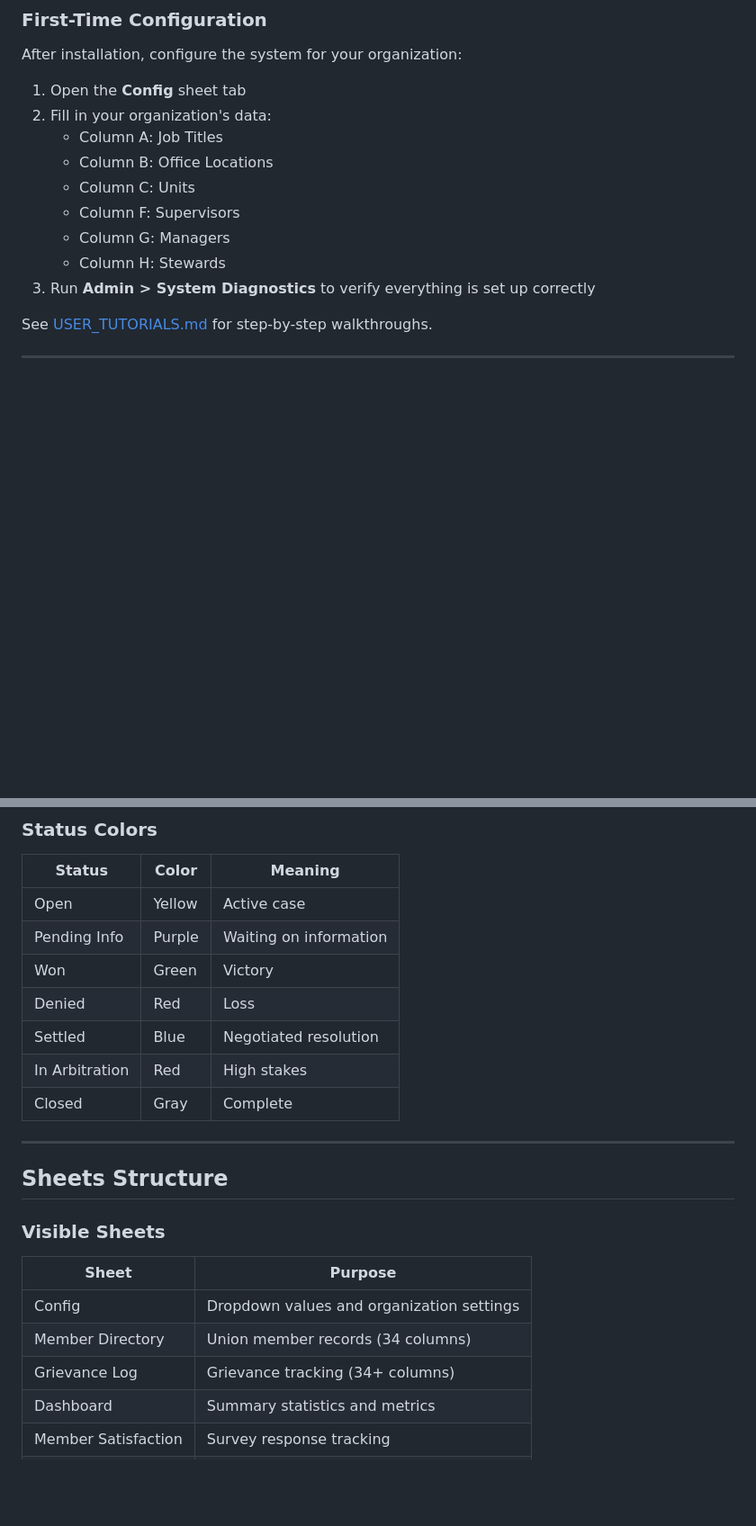
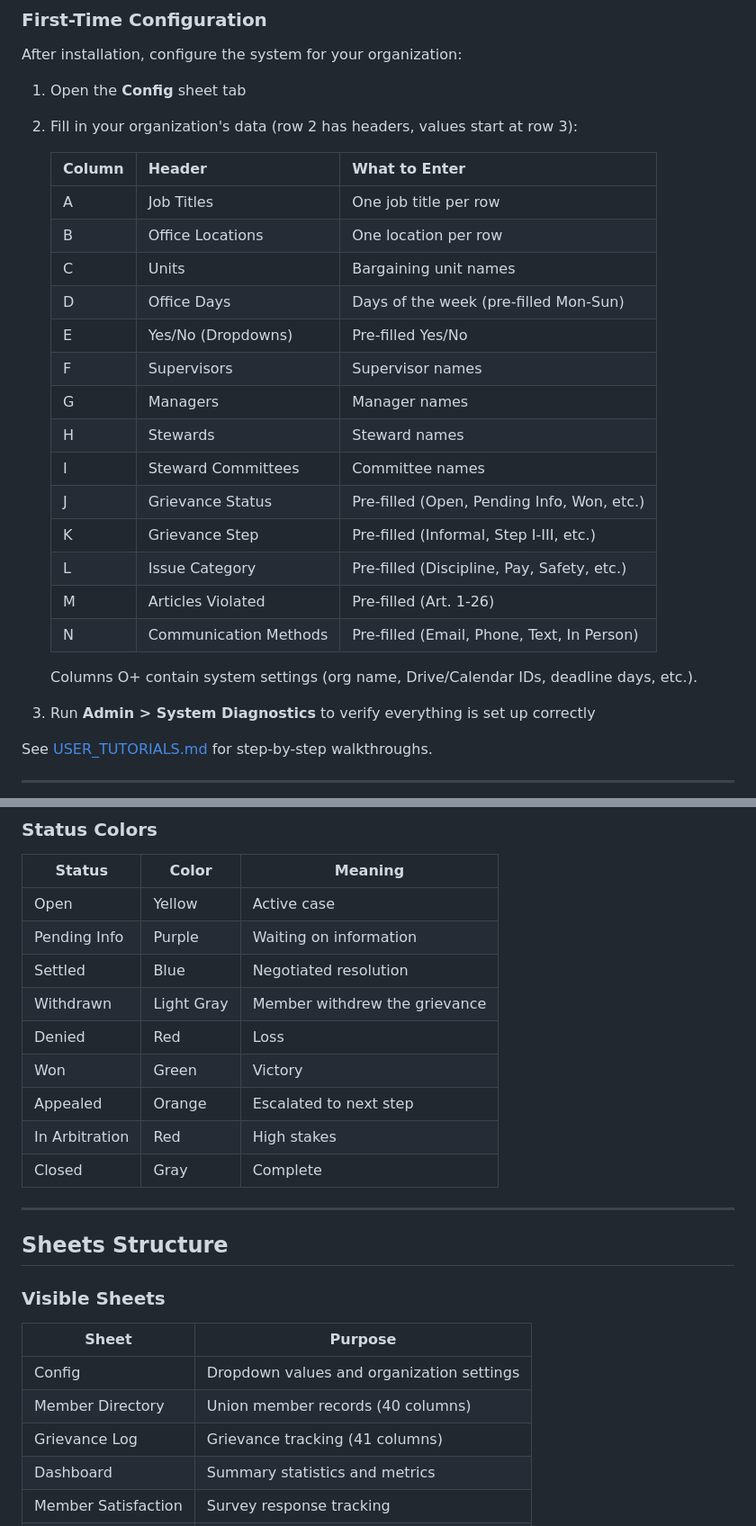
Before and after one commit to Woop91/Union-Tracker, a Markdown page: README.md, 2 parts joined by grey strips. Shown at 90% size. Rendered like a GitHub page; blank space fills up the shorter version.

Commit message:
fix: align README dropdowns and column counts with actual code
- Member Directory column count: 34 → 40 (added Employee ID, Department,
  Hire Date, Street Address, City, State, Zip Code, Open Rate,
  Recent Contact Date)
- Grievance Log column count: 34+ → 41
- Added missing statuses to Status Colors table: Withdrawn, Appealed
- Expanded Config sheet setup instructions with full column A–N table
  showing all dropdown source columns (was missing D: Office Days,
  E: Yes/No, I: Steward Committees, J–N: Grievance Status/Step/
  Issue Category/Articles/Comm Methods)

https://claude.ai/code/session_01KQLCGsDvbZTaYH6shc6TcQ

```diff
--- a/README.md
+++ b/README.md
@@ -121,13 +121,27 @@ When you're done testing, run **Admin > Demo Data > NUKE SEEDED DATA** to remove
 After installation, configure the system for your organization:
 
 1. Open the **Config** sheet tab
-2. Fill in your organization's data:
-   - Column A: Job Titles
-   - Column B: Office Locations
-   - Column C: Units
-   - Column F: Supervisors
-   - Column G: Managers
-   - Column H: Stewards
+2. Fill in your organization's data (row 2 has headers, values start at row 3):
+
+   | Column | Header | What to Enter |
+   |--------|--------|---------------|
+   | A | Job Titles | One job title per row |
+   | B | Office Locations | One location per row |
+   | C | Units | Bargaining unit names |
+   | D | Office Days | Days of the week (pre-filled Mon-Sun) |
+   | E | Yes/No (Dropdowns) | Pre-filled Yes/No |
+   | F | Supervisors | Supervisor names |
+   | G | Managers | Manager names |
+   | H | Stewards | Steward names |
+   | I | Steward Committees | Committee names |
+   | J | Grievance Status | Pre-filled (Open, Pending Info, Won, etc.) |
+   | K | Grievance Step | Pre-filled (Informal, Step I-III, etc.) |
+   | L | Issue Category | Pre-filled (Discipline, Pay, Safety, etc.) |
+   | M | Articles Violated | Pre-filled (Art. 1-26) |
+   | N | Communication Methods | Pre-filled (Email, Phone, Text, In Person) |
+
+   Columns O+ contain system settings (org name, Drive/Calendar IDs, deadline days, etc.).
+
 3. Run **Admin > System Diagnostics** to verify everything is set up correctly
 
 See [USER_TUTORIALS.md](USER_TUTORIALS.md) for step-by-step walkthroughs.
@@ -316,9 +330,11 @@ Deadlines are calculated in business days (excluding weekends):
 |--------|-------|---------|
 | Open | Yellow | Active case |
 | Pending Info | Purple | Waiting on information |
+| Settled | Blue | Negotiated resolution |
+| Withdrawn | Light Gray | Member withdrew the grievance |
+| Denied | Red | Loss |
 | Won | Green | Victory |
-| Denied | Red | Loss |
-| Settled | Blue | Negotiated resolution |
+| Appealed | Orange | Escalated to next step |
 | In Arbitration | Red | High stakes |
 | Closed | Gray | Complete |
 
@@ -331,8 +347,8 @@ Deadlines are calculated in business days (excluding weekends):
 | Sheet | Purpose |
 |-------|---------|
 | Config | Dropdown values and organization settings |
-| Member Directory | Union member records (34 columns) |
-| Grievance Log | Grievance tracking (34+ columns) |
+| Member Directory | Union member records (40 columns) |
+| Grievance Log | Grievance tracking (41 columns) |
 | Dashboard | Summary statistics and metrics |
 | Member Satisfaction | Survey response tracking |
 | Getting Started | Setup instructions |
```
